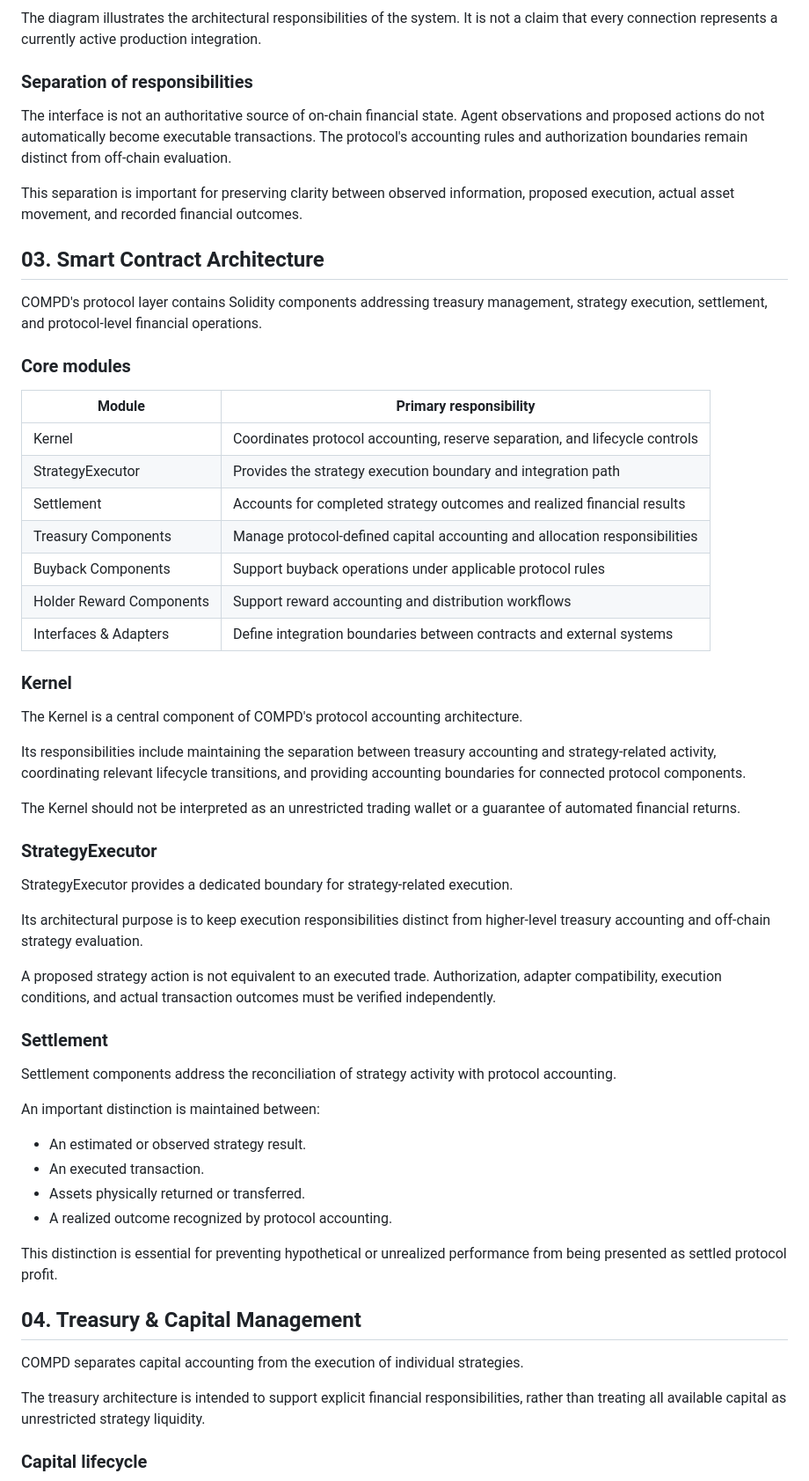
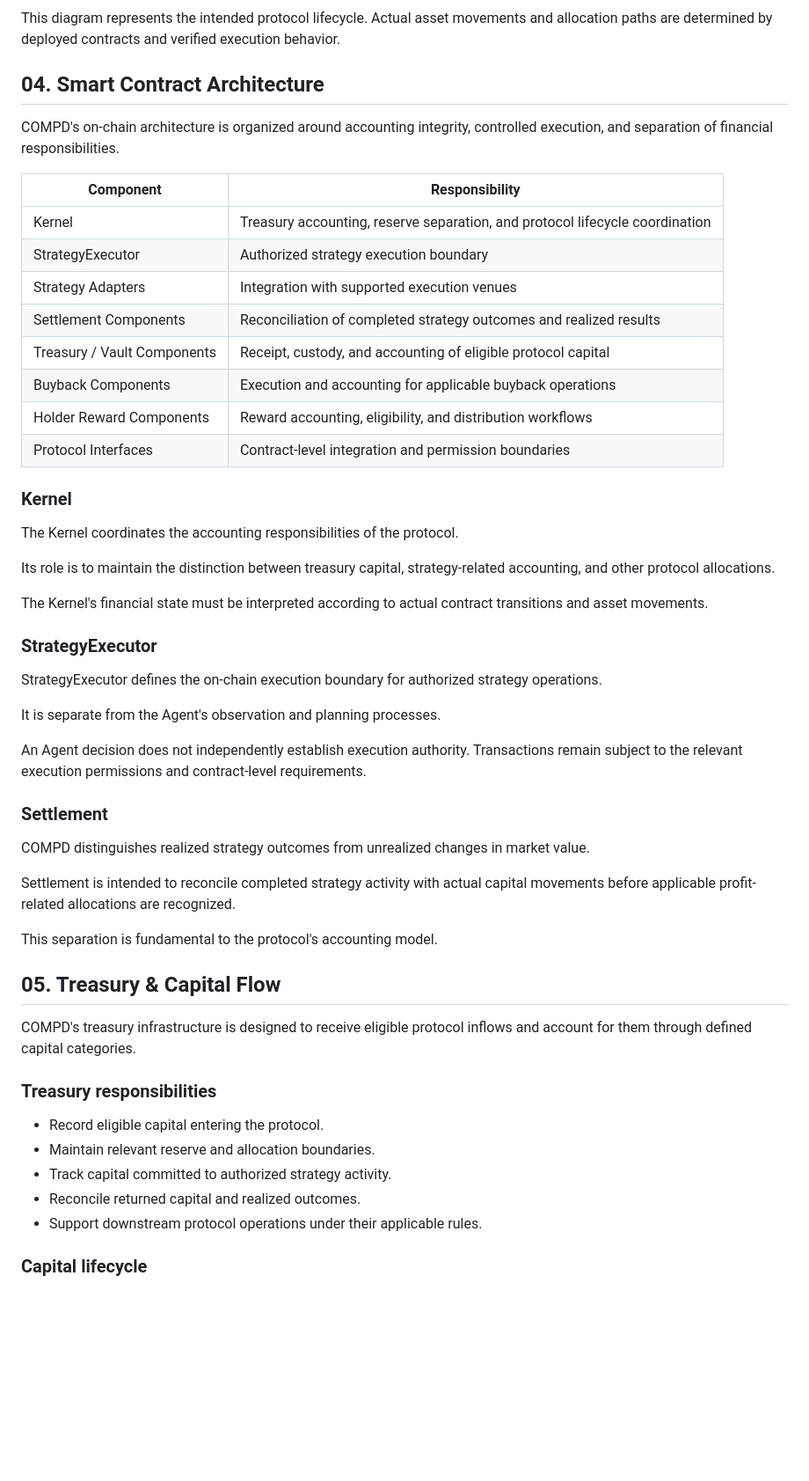
Before and after one commit to CompdProtocol/CompdProtocol, a Markdown page: README.md, the part around one of its changes. Shown at 88% size. Drawn GitHub-style; blank space fills up the shorter version.

````diff
--- a/README.md
+++ b/README.md
@@ -61,63 +97,57 @@ flowchart TB
 ```
 
-The diagram illustrates the architectural responsibilities of the system. It is not a claim that every connection represents a currently active production integration.
+This diagram represents the intended protocol lifecycle. Actual asset movements and allocation paths are determined by deployed contracts and verified execution behavior.
 
-### Separation of responsibilities
+## 04. Smart Contract Architecture
 
-The interface is not an authoritative source of on-chain financial state. Agent observations and proposed actions do not automatically become executable transactions. The protocol's accounting rules and authorization boundaries remain distinct from off-chain evaluation.
+COMPD's on-chain architecture is organized around accounting integrity, controlled execution, and separation of financial responsibilities.
 
-This separation is important for preserving clarity between observed information, proposed execution, actual asset movement, and recorded financial outcomes.
-
-## 03. Smart Contract Architecture
-
-COMPD's protocol layer contains Solidity components addressing treasury management, strategy execution, settlement, and protocol-level financial operations.
-
-### Core modules
-
-| Module | Primary responsibility |
+| Component | Responsibility |
 |---|---|
-| Kernel | Coordinates protocol accounting, reserve separation, and lifecycle controls |
-| StrategyExecutor | Provides the strategy execution boundary and integration path |
-| Settlement | Accounts for completed strategy outcomes and realized financial results |
-| Treasury Components | Manage protocol-defined capital accounting and allocation responsibilities |
-| Buyback Components | Support buyback operations under applicable protocol rules |
-| Holder Reward Components | Support reward accounting and distribution workflows |
-| Interfaces & Adapters | Define integration boundaries between contracts and external systems |
+| Kernel | Treasury accounting, reserve separation, and protocol lifecycle coordination |
+| StrategyExecutor | Authorized strategy execution boundary |
+| Strategy Adapters | Integration with supported execution venues |
+| Settlement Components | Reconciliation of completed strategy outcomes and realized results |
+| Treasury / Vault Components | Receipt, custody, and accounting of eligible protocol capital |
+| Buyback Components | Execution and accounting for applicable buyback operations |
+| Holder Reward Components | Reward accounting, eligibility, and distribution workflows |
+| Protocol Interfaces | Contract-level integration and permission boundaries |
 
 ### Kernel
 
-The Kernel is a central component of COMPD's protocol accounting architecture.
+The Kernel coordinates the accounting responsibilities of the protocol.
 
-Its responsibilities include maintaining the separation between treasury accounting and strategy-related activity, coordinating relevant lifecycle transitions, and providing accounting boundaries for connected protocol components.
+Its role is to maintain the distinction between treasury capital, strategy-related accounting, and other protocol allocations.
 
-The Kernel should not be interpreted as an unrestricted trading wallet or a guarantee of automated financial returns.
+The Kernel's financial state must be interpreted according to actual contract transitions and asset movements.
 
 ### StrategyExecutor
 
-StrategyExecutor provides a dedicated boundary for strategy-related execution.
+StrategyExecutor defines the on-chain execution boundary for authorized strategy operations.
 
-Its architectural purpose is to keep execution responsibilities distinct from higher-level treasury accounting and off-chain strategy evaluation.
+It is separate from the Agent's observation and planning processes.
 
-A proposed strategy action is not equivalent to an executed trade. Authorization, adapter compatibility, execution conditions, and actual transaction outcomes must be verified independently.
+An Agent decision does not independently establish execution authority. Transactions remain subject to the relevant execution permissions and contract-level requirements.
 
 ### Settlement
 
-Settlement components address the reconciliation of strategy activity with protocol accounting.
+COMPD distinguishes realized strategy outcomes from unrealized changes in market value.
 
-An important distinction is maintained between:
+Settlement is intended to reconcile completed strategy activity with actual capital movements before applicable profit-related allocations are recognized.
 
-- An estimated or observed strategy result.
-- An executed transaction.
-- Assets physically returned or transferred.
-- A realized outcome recognized by protocol accounting.
+This separation is fundamental to the protocol's accounting model.
 
-This distinction is essential for preventing hypothetical or unrealized performance from being presented as settled protocol profit.
+## 05. Treasury & Capital Flow
 
-## 04. Treasury & Capital Management
+COMPD's treasury infrastructure is designed to receive eligible protocol inflows and account for them through defined capital categories.
 
-COMPD separates capital accounting from the execution of individual strategies.
+### Treasury responsibilities
 
-The treasury architecture is intended to support explicit financial responsibilities, rather than treating all available capital as unrestricted strategy liquidity.
+- Record eligible capital entering the protocol.
+- Maintain relevant reserve and allocation boundaries.
+- Track capital committed to authorized strategy activity.
+- Reconcile returned capital and realized outcomes.
+- Support downstream protocol operations under their applicable rules.
 
 ### Capital lifecycle
 
````
Also changed, not shown: other parts of README.md (+200 -188 lines).
